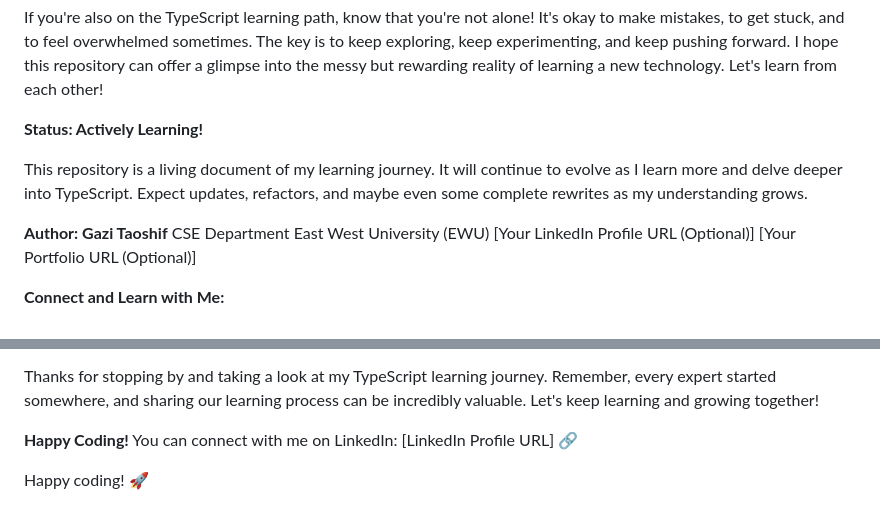
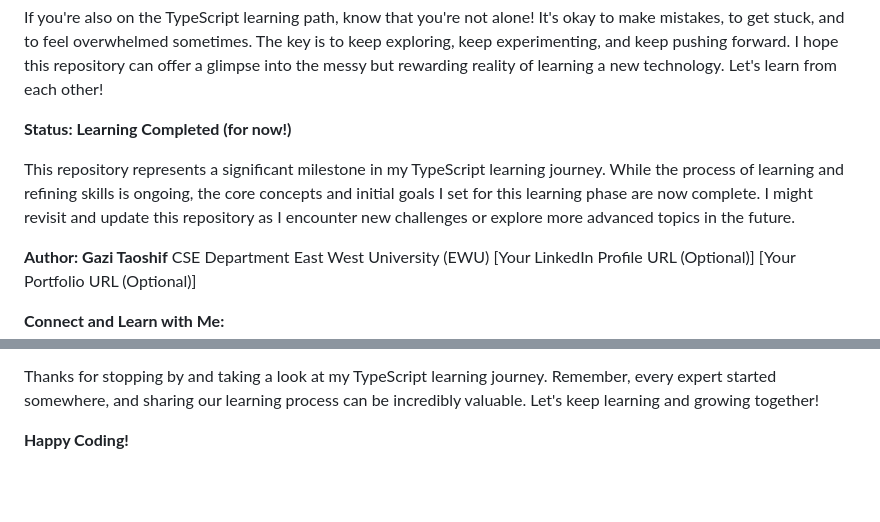
Before and after one commit to Taoshif1/LearningTS, a Markdown page: README.md, 2 parts joined by grey strips. Rendered like a GitHub page; blank space fills up the shorter version.

```diff
--- a/README.md
+++ b/README.md
@@ -36,9 +35,9 @@ My goal in learning TypeScript is to become a more effective and efficient devel
 
 If you're also on the TypeScript learning path, know that you're not alone! It's okay to make mistakes, to get stuck, and to feel overwhelmed sometimes. The key is to keep exploring, keep experimenting, and keep pushing forward. I hope this repository can offer a glimpse into the messy but rewarding reality of learning a new technology. Let's learn from each other!
 
-**Status: Actively Learning!**
+**Status: Learning Completed (for now!)**
 
-This repository is a living document of my learning journey. It will continue to evolve as I learn more and delve deeper into TypeScript. Expect updates, refactors, and maybe even some complete rewrites as my understanding grows.
+This repository represents a significant milestone in my TypeScript learning journey. While the process of learning and refining skills is ongoing, the core concepts and initial goals I set for this learning phase are now complete. I might revisit and update this repository as I encounter new challenges or explore more advanced topics in the future.
 
 **Author: Gazi Taoshif**
 CSE Department
@@ -67,6 +66,3 @@ While this is primarily my personal learning space, I'm open to constructive fee
 Thanks for stopping by and taking a look at my TypeScript learning journey. Remember, every expert started somewhere, and sharing our learning process can be incredibly valuable. Let's keep learning and growing together!
 
 **Happy Coding!**
-You can connect with me on LinkedIn: [LinkedIn Profile URL] 🔗
-
-Happy coding! 🚀
```
Also changed, not shown: other parts of README.md (+1 -2 lines).
